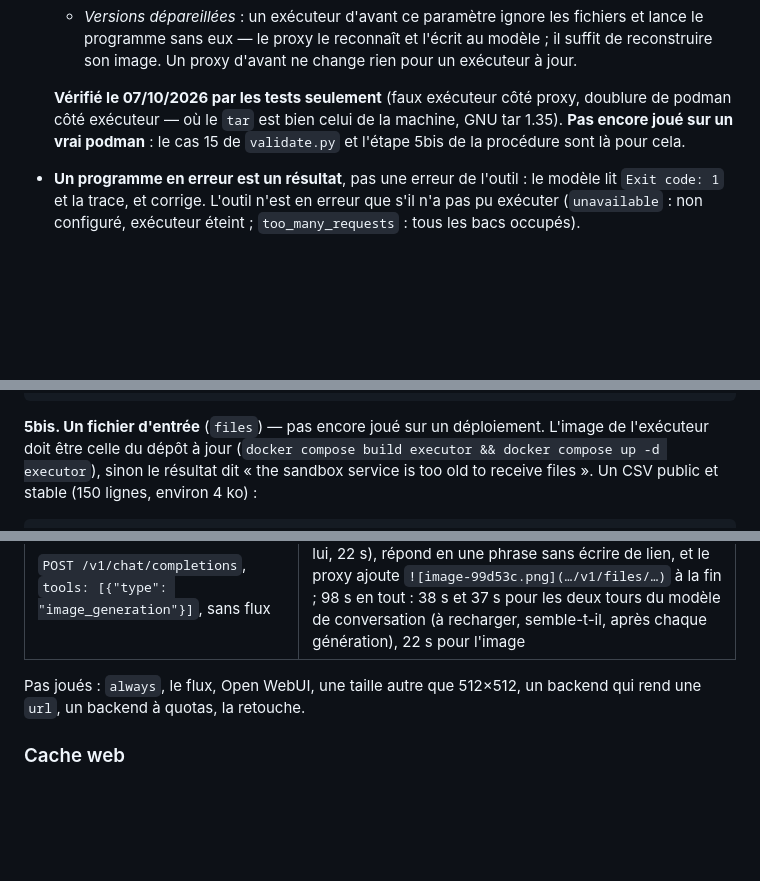
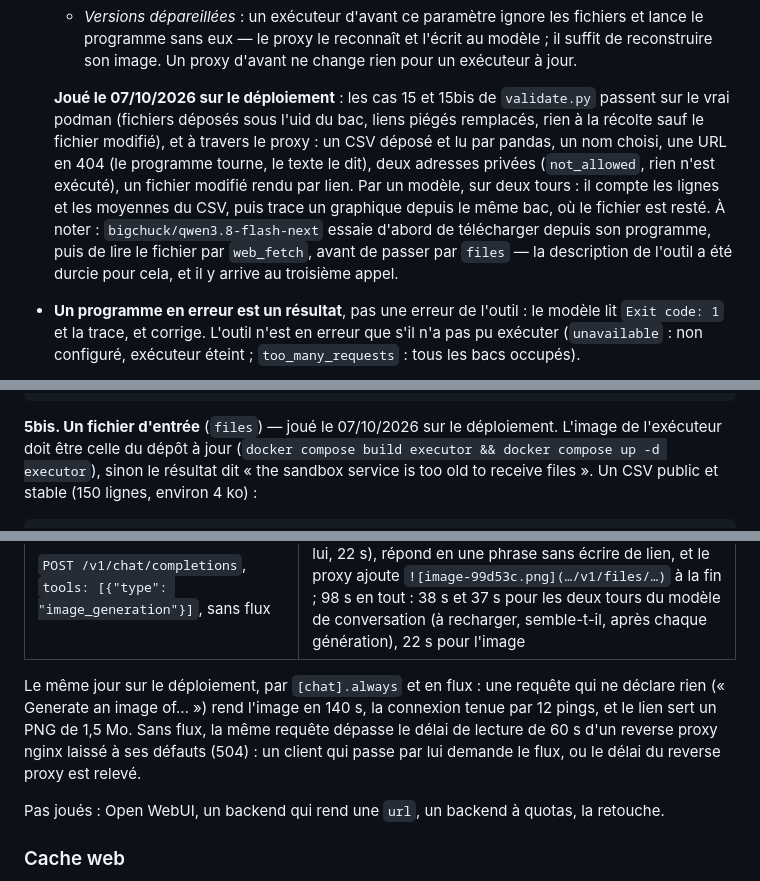
Before and after one commit to c4software/llm-proxy, a Markdown page: README.md, 3 parts joined by grey strips. Drawn GitHub-style; blank space fills up the shorter version.

Commit message:
Documentation : files et image_generation tels que joués sur le déploiement
Cas 15 et 15bis de validate.py passés sur le vrai podman ; fichiers d'entrée
joués à travers le proxy et par un modèle sur deux tours ; image générée
d'office et en flux (140 s, 12 pings). Une requête sans flux de plus de 60 s
se heurte au délai par défaut d'un reverse proxy nginx (504).

```diff
--- a/README.md
+++ b/README.md
@@ -1563,11 +1563,18 @@ démarre et sert sans lui. Avant de l'activer sur une machine : la
     et l'écrit au modèle ; il suffit de reconstruire son image. Un proxy
     d'avant ne change rien pour un exécuteur à jour.
 
-  **Vérifié le 07/10/2026 par les tests seulement** (faux exécuteur côté
-  proxy, doublure de podman côté exécuteur — où le `tar` est bien celui
-  de la machine, GNU tar 1.35). **Pas encore joué sur un vrai podman** :
-  le cas 15 de `validate.py` et l'étape 5bis de la procédure sont là pour
-  cela.
+  **Joué le 07/10/2026 sur le déploiement** : les cas 15 et 15bis de
+  `validate.py` passent sur le vrai podman (fichiers déposés sous l'uid
+  du bac, liens piégés remplacés, rien à la récolte sauf le fichier
+  modifié), et à travers le proxy : un CSV déposé et lu par pandas, un
+  nom choisi, une URL en 404 (le programme tourne, le texte le dit), deux
+  adresses privées (`not_allowed`, rien n'est exécuté), un fichier
+  modifié rendu par lien. Par un modèle, sur deux tours : il compte les
+  lignes et les moyennes du CSV, puis trace un graphique depuis le même
+  bac, où le fichier est resté. À noter : `bigchuck/qwen3.8-flash-next`
+  essaie d'abord de télécharger depuis son programme, puis de lire le
+  fichier par `web_fetch`, avant de passer par `files` — la description
+  de l'outil a été durcie pour cela, et il y arrive au troisième appel.
 - **Un programme en erreur est un résultat**, pas une erreur de l'outil :
   le modèle lit `Exit code: 1` et la trace, et corrige. L'outil n'est en
   erreur que s'il n'a pas pu exécuter (`unavailable` : non configuré,
@@ -1900,7 +1907,7 @@ n'est pas la bonne. À provoquer aussi :
     docker compose stop executor      # puis un appel : error: unavailable, « unreachable », en ~5 s
     docker compose start executor
 
-**5bis. Un fichier d'entrée** (`files`) — pas encore joué sur un
+**5bis. Un fichier d'entrée** (`files`) — joué le 07/10/2026 sur le
 déploiement. L'image de l'exécuteur doit être celle du dépôt à jour
 (`docker compose build executor && docker compose up -d executor`),
 sinon le résultat dit « the sandbox service is too old to receive
@@ -2053,8 +2060,15 @@ trois générations en tout :
 | `POST /v1/tools/image_generation` | 17 s ; le texte ci-dessus, `files` : un lien `/v1/files/<jeton>/image-eecf50.png`, relu sans clé : `image/png`, 515 ko, 512×512 ; deux lignes de statistiques (requête, outil) |
 | `POST /v1/chat/completions`, `tools: [{"type": "image_generation"}]`, sans flux | le modèle appelle l'outil une fois (prompt développé par lui, 22 s), répond en une phrase sans écrire de lien, et le proxy ajoute `![image-99d53c.png](…/v1/files/…)` à la fin ; 98 s en tout : 38 s et 37 s pour les deux tours du modèle de conversation (à recharger, semble-t-il, après chaque génération), 22 s pour l'image |
 
-Pas joués : `always`, le flux, Open WebUI, une taille autre que 512×512,
-un backend qui rend une `url`, un backend à quotas, la retouche.
+Le même jour sur le déploiement, par `[chat].always` et en flux : une
+requête qui ne déclare rien (« Generate an image of… ») rend l'image en
+140 s, la connexion tenue par 12 pings, et le lien sert un PNG de
+1,5 Mo. Sans flux, la même requête dépasse le délai de lecture de 60 s
+d'un reverse proxy nginx laissé à ses défauts (504) : un client qui
+passe par lui demande le flux, ou le délai du reverse proxy est relevé.
+
+Pas joués : Open WebUI, un backend qui rend une `url`, un backend à
+quotas, la retouche.
 
 ### Cache web
 
```
Also changed, not shown: other parts of README.md (+1 -1 lines).
